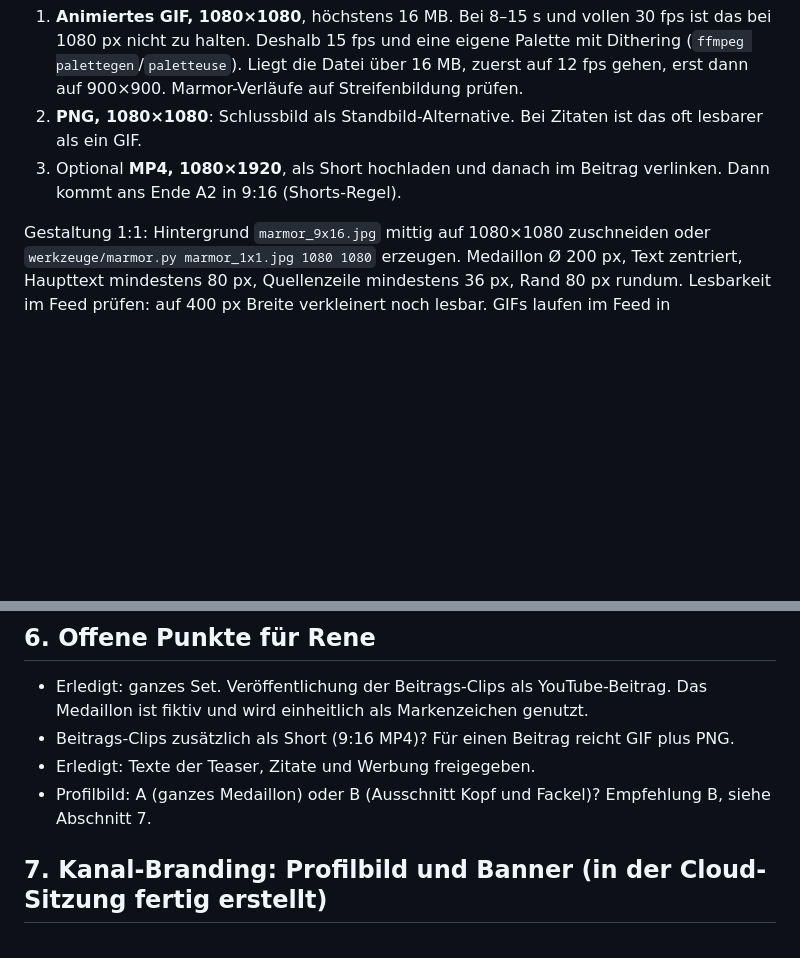
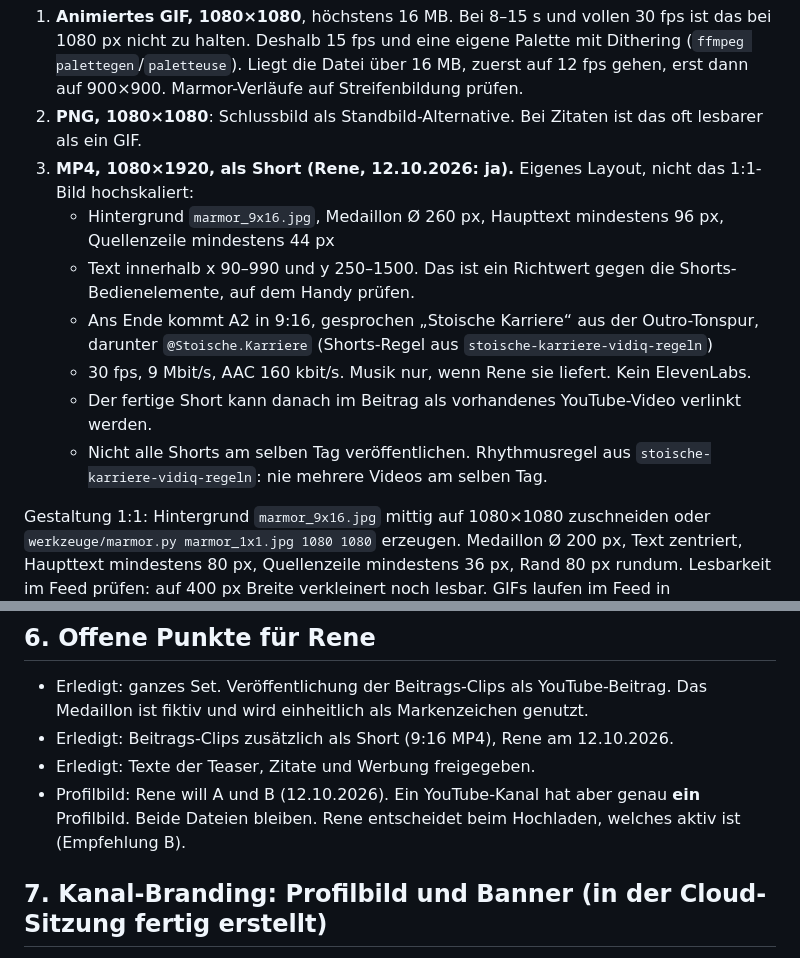
Before and after one commit to laubi88/649490, a Markdown page: CLAUDE.md, 2 parts joined by grey strips. Rendered like a GitHub page; blank space fills up the shorter version.

Commit message:
CLAUDE.md: Beitrags-Clips zusätzlich als Shorts, Profilbild A und B behalten
Co-Authored-By: Claude Opus 5.5 <noreply@anthropic.com>
Claude-Session: https://claude.ai/code/session_012C3SvKjQMoeGCyrLSoVKNG

```diff
--- a/CLAUDE.md
+++ b/CLAUDE.md
@@ -97,7 +97,13 @@ Technische Grenzen laut YouTube-Hilfe (Artikel 7124474, Stand 11.10.2026):
 Daraus folgt das Ausgabeformat je Beitrags-Clip:
 1. **Animiertes GIF, 1080×1080**, höchstens 16 MB. Bei 8–15 s und vollen 30 fps ist das bei 1080 px nicht zu halten. Deshalb 15 fps und eine eigene Palette mit Dithering (`ffmpeg palettegen`/`paletteuse`). Liegt die Datei über 16 MB, zuerst auf 12 fps gehen, erst dann auf 900×900. Marmor-Verläufe auf Streifenbildung prüfen.
 2. **PNG, 1080×1080**: Schlussbild als Standbild-Alternative. Bei Zitaten ist das oft lesbarer als ein GIF.
-3. Optional **MP4, 1080×1920**, als Short hochladen und danach im Beitrag verlinken. Dann kommt ans Ende A2 in 9:16 (Shorts-Regel).
+3. **MP4, 1080×1920, als Short (Rene, 12.10.2026: ja).** Eigenes Layout, nicht das 1:1-Bild hochskaliert:
+   - Hintergrund `marmor_9x16.jpg`, Medaillon Ø 260 px, Haupttext mindestens 96 px, Quellenzeile mindestens 44 px
+   - Text innerhalb x 90–990 und y 250–1500. Das ist ein Richtwert gegen die Shorts-Bedienelemente, auf dem Handy prüfen.
+   - Ans Ende kommt A2 in 9:16, gesprochen „Stoische Karriere“ aus der Outro-Tonspur, darunter `@Stoische.Karriere` (Shorts-Regel aus `stoische-karriere-vidiq-regeln`)
+   - 30 fps, 9 Mbit/s, AAC 160 kbit/s. Musik nur, wenn Rene sie liefert. Kein ElevenLabs.
+   - Der fertige Short kann danach im Beitrag als vorhandenes YouTube-Video verlinkt werden.
+   - Nicht alle Shorts am selben Tag veröffentlichen. Rhythmusregel aus `stoische-karriere-vidiq-regeln`: nie mehrere Videos am selben Tag.
 
 Gestaltung 1:1: Hintergrund `marmor_9x16.jpg` mittig auf 1080×1080 zuschneiden oder `werkzeuge/marmor.py marmor_1x1.jpg 1080 1080` erzeugen. Medaillon Ø 200 px, Text zentriert, Haupttext mindestens 80 px, Quellenzeile mindestens 36 px, Rand 80 px rundum. Lesbarkeit im Feed prüfen: auf 400 px Breite verkleinert noch lesbar.
 GIFs laufen im Feed in Endlosschleife: Das letzte Bild blendet sanft auf das erste zurück, kein harter Sprung.
@@ -152,9 +158,9 @@ Keine Produktwerbung, nur der Kanal. „Jede Woche neue Videos“ nur verwenden,
 ## 6. Offene Punkte für Rene
 
 - Erledigt: ganzes Set. Veröffentlichung der Beitrags-Clips als YouTube-Beitrag. Das Medaillon ist fiktiv und wird einheitlich als Markenzeichen genutzt.
-- Beitrags-Clips zusätzlich als Short (9:16 MP4)? Für einen Beitrag reicht GIF plus PNG.
+- Erledigt: Beitrags-Clips zusätzlich als Short (9:16 MP4), Rene am 12.10.2026.
 - Erledigt: Texte der Teaser, Zitate und Werbung freigegeben.
-- Profilbild: A (ganzes Medaillon) oder B (Ausschnitt Kopf und Fackel)? Empfehlung B, siehe Abschnitt 7.
+- Profilbild: Rene will A und B (12.10.2026). Ein YouTube-Kanal hat aber genau **ein** Profilbild. Beide Dateien bleiben. Rene entscheidet beim Hochladen, welches aktiv ist (Empfehlung B).
 
 ## 7. Kanal-Branding: Profilbild und Banner (in der Cloud-Sitzung fertig erstellt)
 
```
